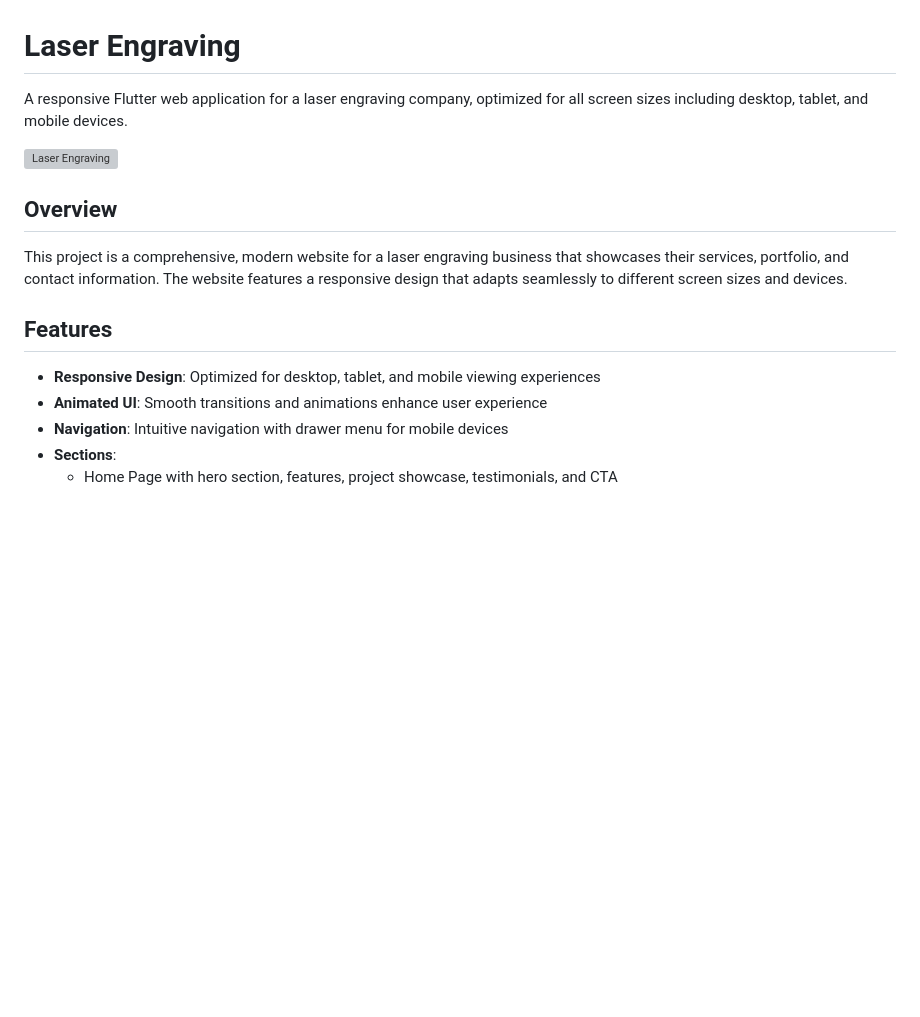
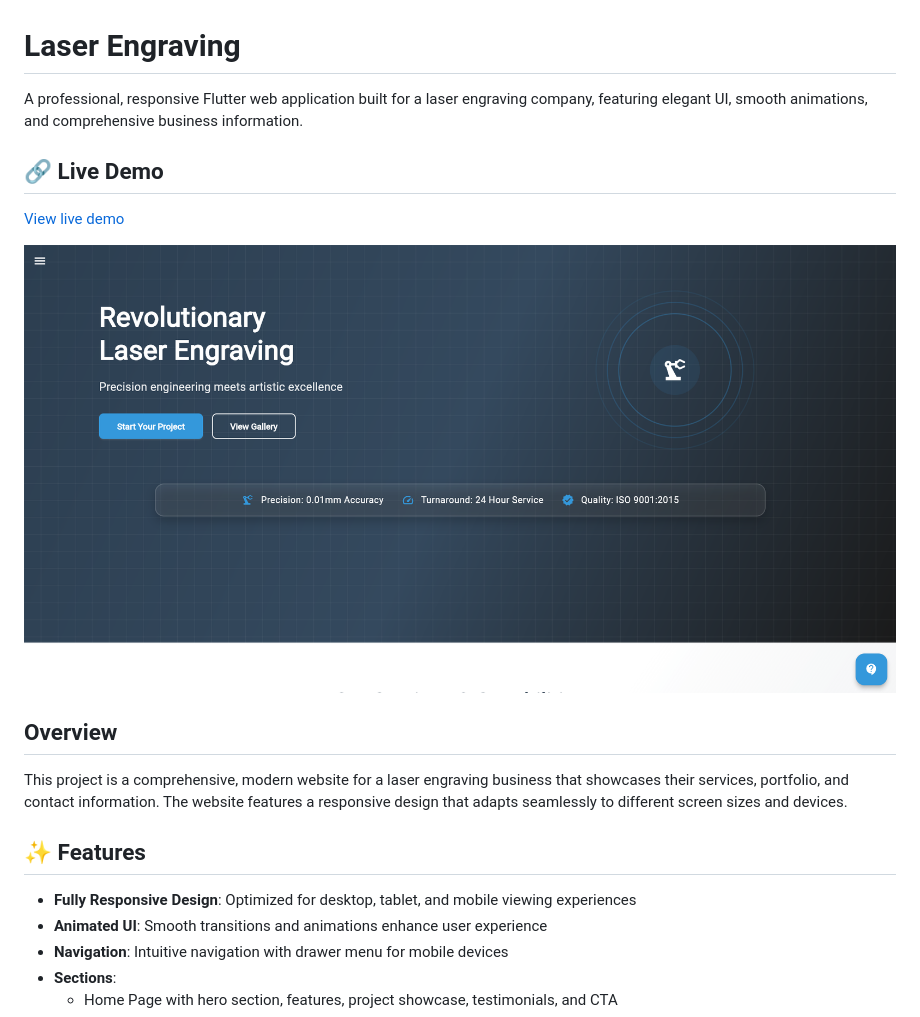
Before and after one commit to anicabarrios/laser_engrave, a Markdown page: README.md, the part around the change printed below. Drawn GitHub-style; pictures changed too: assets/images/screenshot.png (added); blank space fills up the shorter version; grey boxes are pictures that could not be loaded.

```diff
--- a/README.md
+++ b/README.md
@@ -1,16 +1,19 @@
 # Laser Engraving
 
-A responsive Flutter web application for a laser engraving company, optimized for all screen sizes including desktop, tablet, and mobile devices.
+A professional, responsive Flutter web application built for a laser engraving company, featuring elegant UI, smooth animations, and comprehensive business information.
 
-![Laser Engraving](https://via.placeholder.com/800x400)
+## 🔗 Live Demo
+[View live demo](https://laser-engraving.netlify.app/)
+
+![Laser Engraving](./assets/images/screenshot.png)
 
 ## Overview
 
 This project is a comprehensive, modern website for a laser engraving business that showcases their services, portfolio, and contact information. The website features a responsive design that adapts seamlessly to different screen sizes and devices.
 
-## Features
+## ✨ Features
 
-- **Responsive Design**: Optimized for desktop, tablet, and mobile viewing experiences
+- **Fully Responsive Design**: Optimized for desktop, tablet, and mobile viewing experiences
 - **Animated UI**: Smooth transitions and animations enhance user experience
 - **Navigation**: Intuitive navigation with drawer menu for mobile devices
 - **Sections**:
```
Also changed, not shown: other parts of README.md (+40 -102 lines), 3 other files.
